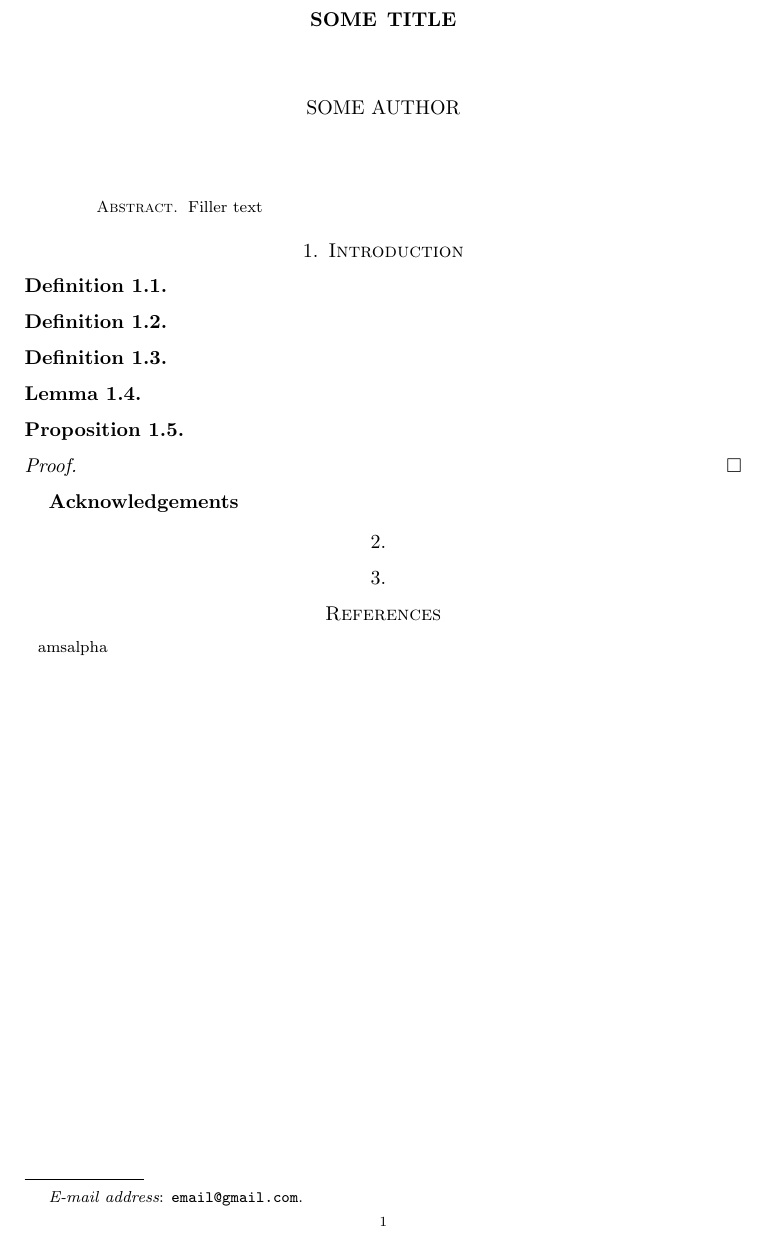
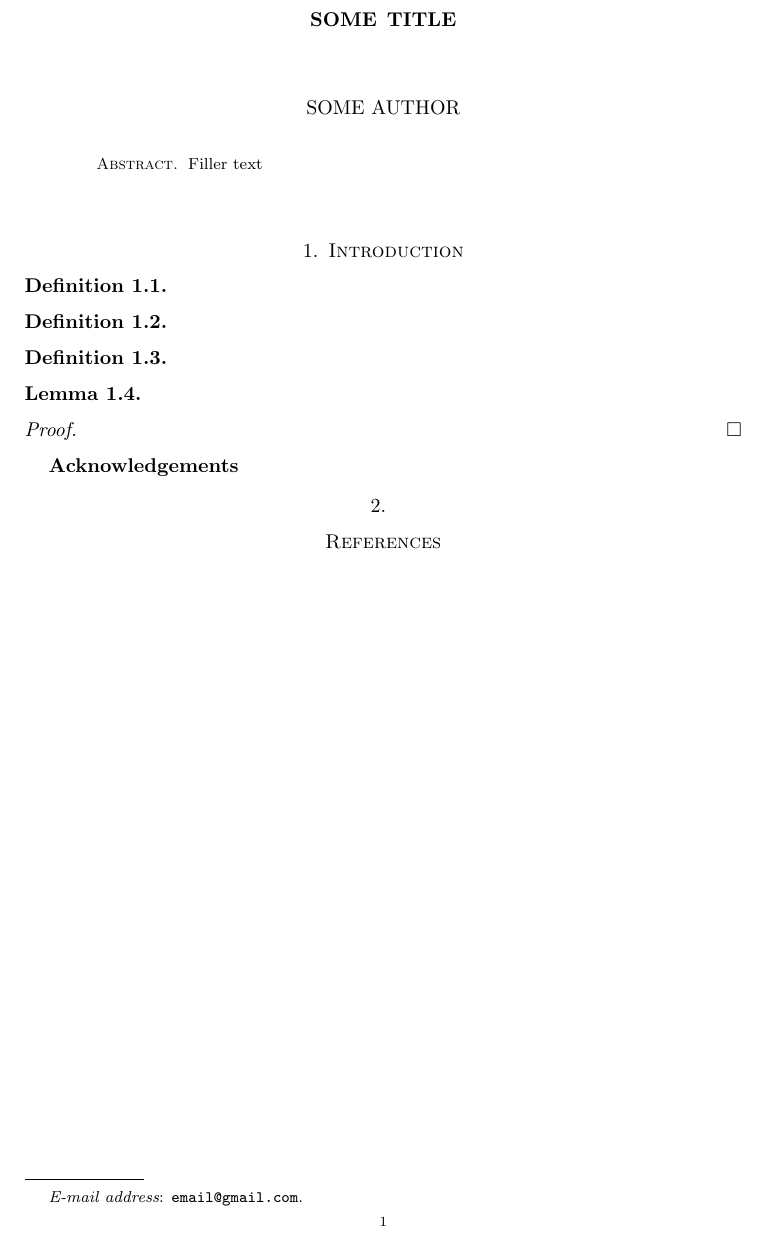
Before and after one commit to Crimson-Code123/tex_docs, a LaTeX paper (new.tex): part of the page, cut so that both start at the same text. Compiled offline with pdfLaTeX.

Commit message:
modified:   new.aux 	new file:   new.bbl 	modified:   new.log 	modified:   new.out 	modified:   new.pdf 	modified:   new.tex 	new file:   x.log

```diff
--- a/new.tex
+++ b/new.tex
@@ -1,6 +1,6 @@
 \documentclass[a4paper]{amsart}
 
-\usepackage{amsmath,amsfonts,amssymb, amscd, amsaddr}
+\usepackage{amsmath,amsfonts,amssymb, amscd, amsaddr, MnSymbol}
 \usepackage{hyperref}
 
 \newtheorem{theorem}{Theorem}[section]
@@ -45,9 +45,6 @@
 
 \end{lemma}
 
-\begin{prop}
-
-\end{prop}
 \begin{proof}
 
 \end{proof}
@@ -56,12 +53,10 @@
 
 \section{}
 
-\section{}
 
 
+\bibliography{new}
+\bibliographystyle{amsalpha}
 
-\begin{thebibliography}
-    \bibliographystyle{amsalpha}
-\end{thebibliography}
 
 \end{document}
```
Also changed, not shown: new.bbl (added), new.pdf, new.tex (6 more changed lines), 4 other files.
